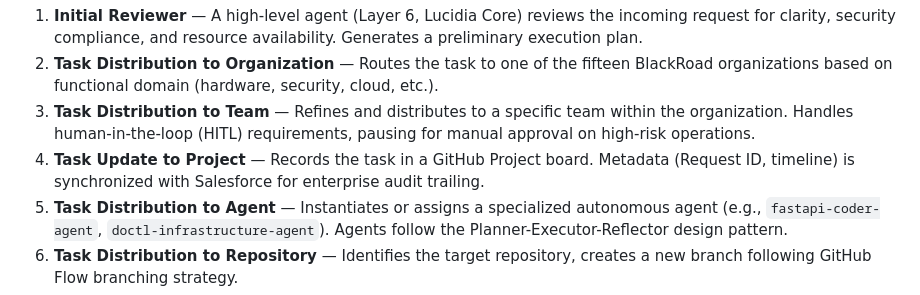
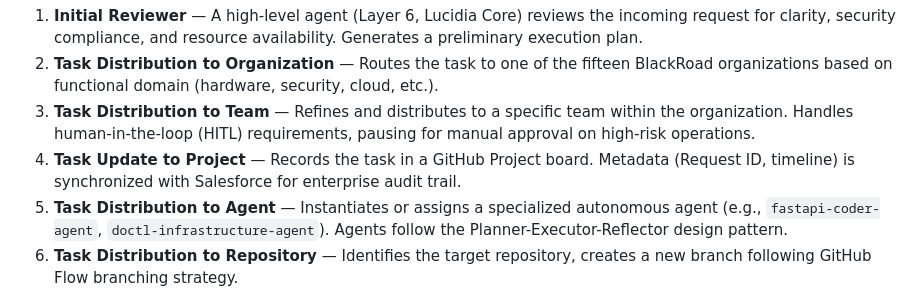
Before and after one commit to BlackRoad-Interactive/.github, a Markdown page: profile/BLACKROAD_ARCHITECTURE.md, the part around the change. GitHub-like rendering.

```diff
--- a/profile/BLACKROAD_ARCHITECTURE.md
+++ b/profile/BLACKROAD_ARCHITECTURE.md
@@ -221,7 +221,7 @@ A ten-step scaffolding process triggered by the `@blackroad-agents` command. Thi
 1. **Initial Reviewer** — A high-level agent (Layer 6, Lucidia Core) reviews the incoming request for clarity, security compliance, and resource availability. Generates a preliminary execution plan.
 2. **Task Distribution to Organization** — Routes the task to one of the fifteen BlackRoad organizations based on functional domain (hardware, security, cloud, etc.).
 3. **Task Distribution to Team** — Refines and distributes to a specific team within the organization. Handles human-in-the-loop (HITL) requirements, pausing for manual approval on high-risk operations.
-4. **Task Update to Project** — Records the task in a GitHub Project board. Metadata (Request ID, timeline) is synchronized with Salesforce for enterprise audit trailing.
+4. **Task Update to Project** — Records the task in a GitHub Project board. Metadata (Request ID, timeline) is synchronized with Salesforce for enterprise audit trail.
 5. **Task Distribution to Agent** — Instantiates or assigns a specialized autonomous agent (e.g., `fastapi-coder-agent`, `doctl-infrastructure-agent`). Agents follow the Planner-Executor-Reflector design pattern.
 6. **Task Distribution to Repository** — Identifies the target repository, creates a new branch following GitHub Flow branching strategy.
 7. **Task Distribution to Device** — Routes to the device layer for physical execution (firmware updates to Raspberry Pi, rebuilding DigitalOcean Droplets). Offloads from cloud to local hardware clusters.
```
Also changed, not shown: BLACKROAD_ARCHITECTURE.md (+1 -1 lines).
